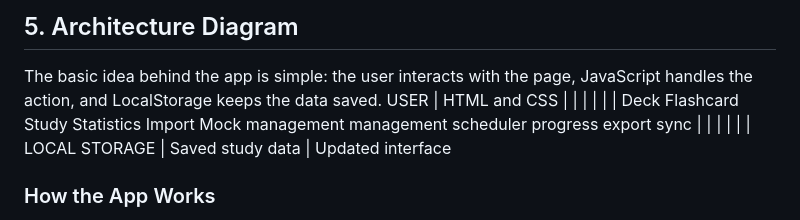
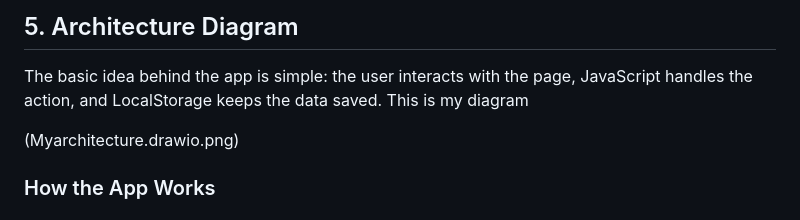
Before and after one commit to Anushka-Singh02102002/recall-study-studio, a Markdown page: README.md, the part around the change. GitHub-like rendering.

```diff
--- a/README.md
+++ b/README.md
@@ -96,18 +96,10 @@ To stop the server, press Ctrl + C in the terminal.
 ## 5. Architecture Diagram
 
 The basic idea behind the app is simple: the user interacts with the page, JavaScript handles the action, and LocalStorage keeps the data saved.
-                  USER
-                   |
-                 HTML and CSS
-    |        |          |          |          |        |
-Deck        Flashcard   Study     Statistics   Import   Mock
-management   management  scheduler  progress     export   sync
-     |               |     |        |           |         |
-                        LOCAL STORAGE
-                            |
-                    Saved study data
-                            |
-                            Updated interface
+This is my diagram
+
+(Myarchitecture.drawio.png)
+
 
 
 ### How the App Works
```
